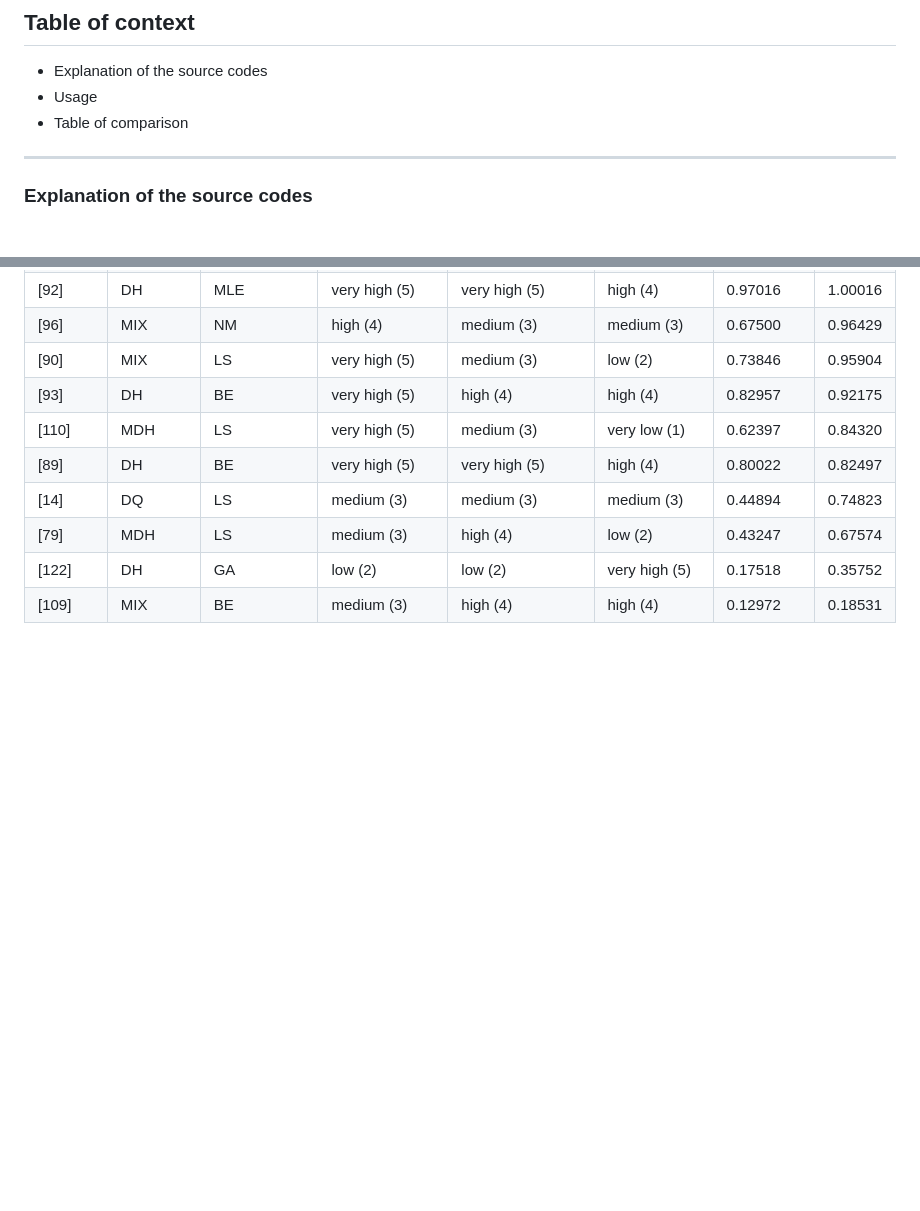
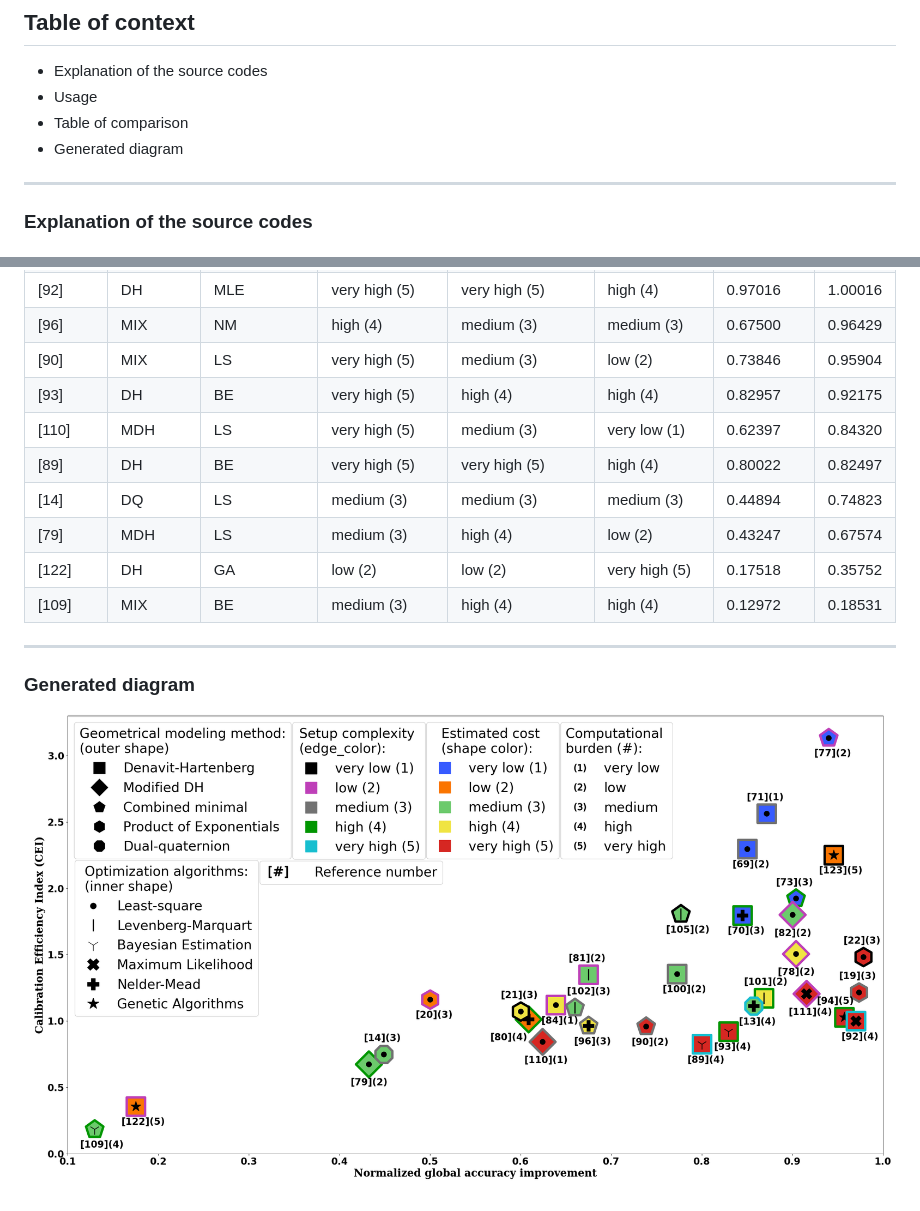
Before and after one commit to ABC-iRobotics/Comprehensive_Revirew_of_Calibration_Techniques_for_Serial_Link_Manipulators, a Markdown page: README.md, 2 parts joined by grey strips. Rendered like a GitHub page; blank space fills up the shorter version.

```diff
--- a/README.md
+++ b/README.md
@@ -4,6 +4,7 @@ ___
 - Explanation of the source codes
 - Usage
 - Table of comparison
+- Generated diagram
 
 ___
 
@@ -106,3 +107,8 @@ The following table presents the CEI values and the corresponding characteristic
 | [79]  | MDH | LS  | medium (3)    | high (4)        | low (2)        | 0.43247 | 0.67574 |
 | [122] | DH  | GA  | low (2)       | low (2)         | very high (5)  | 0.17518 | 0.35752 |
 | [109] | MIX | BE  | medium (3)    | high (4)        | high (4)       | 0.12972 | 0.18531 |
+
+___
+
+### Generated diagram
+![CEI Diagram](Figure_1.png)
```
